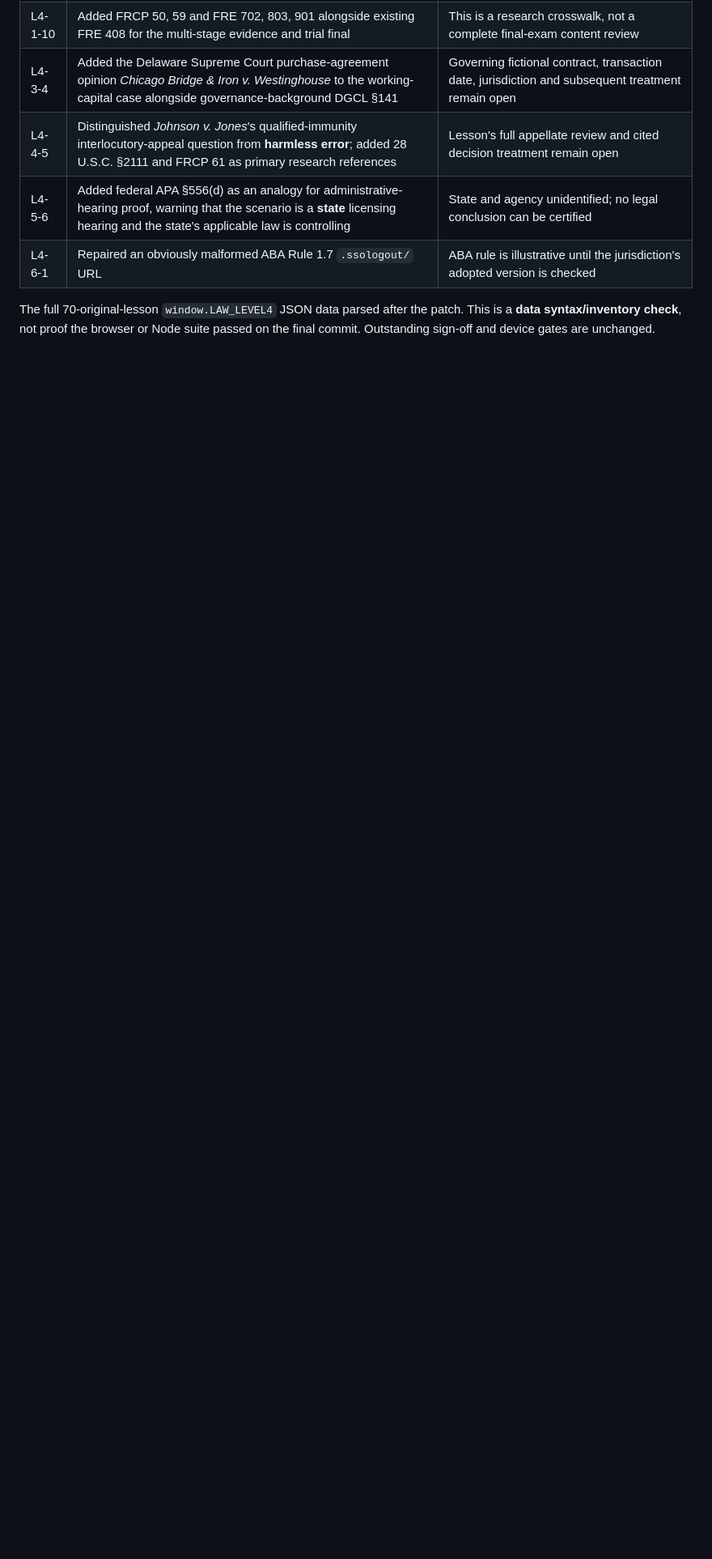
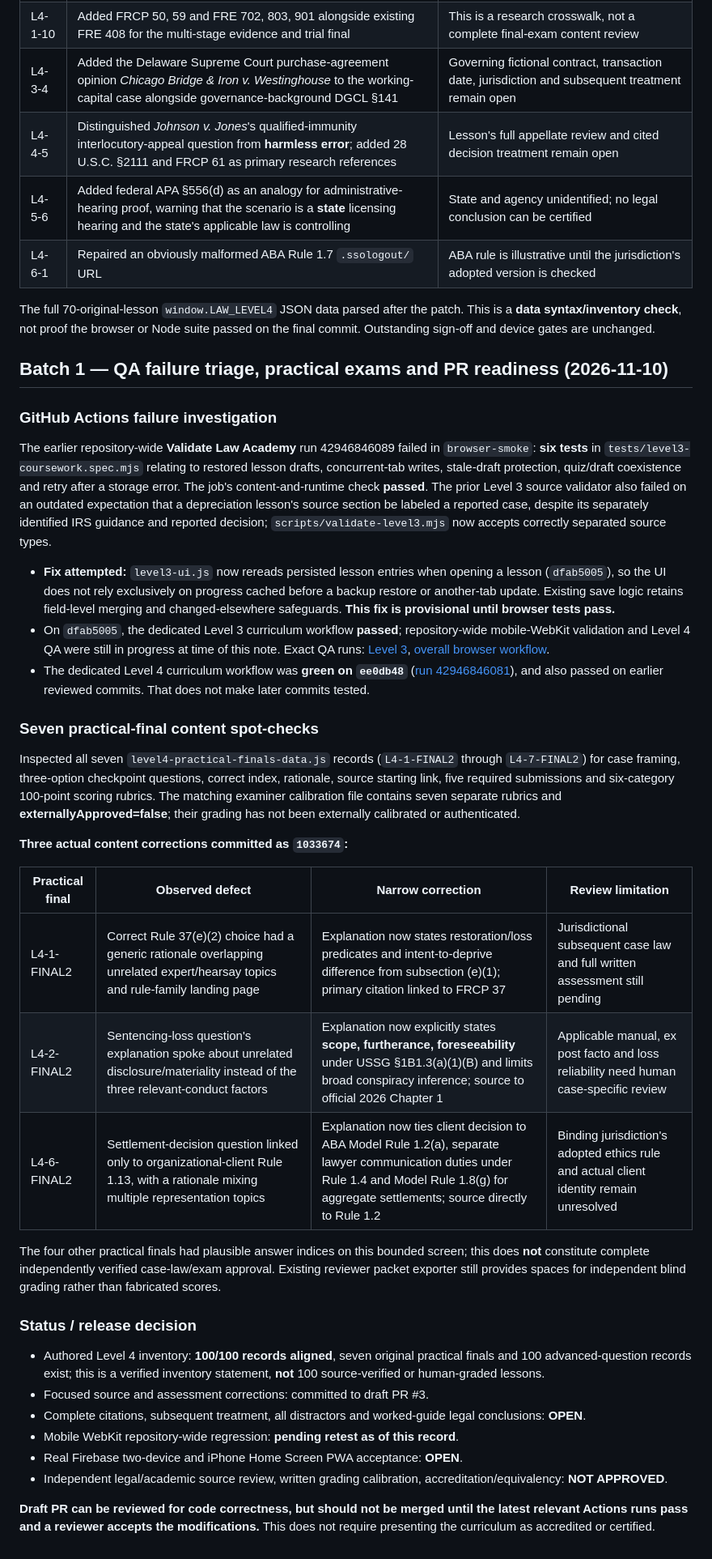
Before and after one commit to gcfd8hy5mb-ai/law-academy, a Markdown page: audit/BATCH1-LEGAL-AUTHORITY-REGISTER-2026-11-09.md, the part around the change. Shown at 81% size. Rendered like a GitHub page; blank space fills up the shorter version.

Commit message:
audit: document workflow failures, Level 3 draft fix and seven practical-final review

```diff
--- a/audit/BATCH1-LEGAL-AUTHORITY-REGISTER-2026-11-09.md
+++ b/audit/BATCH1-LEGAL-AUTHORITY-REGISTER-2026-11-09.md
@@ -112,3 +112,38 @@ Committed as `acde278` to `level4.js`, while preserving all 70 original lesson I
 | L4-6-1 | Repaired an obviously malformed ABA Rule 1.7 `.ssologout/` URL | ABA rule is illustrative until the jurisdiction's adopted version is checked |
 
 The full 70-original-lesson `window.LAW_LEVEL4` JSON data parsed after the patch. This is a **data syntax/inventory check**, not proof the browser or Node suite passed on the final commit. Outstanding sign-off and device gates are unchanged.
+
+## Batch 1 — QA failure triage, practical exams and PR readiness (2026-11-10)
+
+### GitHub Actions failure investigation
+
+The earlier repository-wide **Validate Law Academy** run 42946846089 failed in `browser-smoke`: **six tests** in `tests/level3-coursework.spec.mjs` relating to restored lesson drafts, concurrent-tab writes, stale-draft protection, quiz/draft coexistence and retry after a storage error. The job's content-and-runtime check **passed**. The prior Level 3 source validator also failed on an outdated expectation that a depreciation lesson's source section be labeled a reported case, despite its separately identified IRS guidance and reported decision; `scripts/validate-level3.mjs` now accepts correctly separated source types.
+
+- **Fix attempted:** `level3-ui.js` now rereads persisted lesson entries when opening a lesson (`dfab5005`), so the UI does not rely exclusively on progress cached before a backup restore or another-tab update. Existing save logic retains field-level merging and changed-elsewhere safeguards. **This fix is provisional until browser tests pass.**
+- On `dfab5005`, the dedicated Level 3 curriculum workflow **passed**; repository-wide mobile-WebKit validation and Level 4 QA were still in progress at time of this note. Exact QA runs: [Level 3](https://github.com/gcfd8hy5mb-ai/law-academy/actions/runs/42948516690), [overall browser workflow](https://github.com/gcfd8hy5mb-ai/law-academy/actions/runs/42948516731).
+- The dedicated Level 4 curriculum workflow was **green on `ee0db48`** ([run 42946846081](https://github.com/gcfd8hy5mb-ai/law-academy/actions/runs/42946846081)), and also passed on earlier reviewed commits. That does not make later commits tested.
+
+### Seven practical-final content spot-checks
+
+Inspected all seven `level4-practical-finals-data.js` records (`L4-1-FINAL2` through `L4-7-FINAL2`) for case framing, three-option checkpoint questions, correct index, rationale, source starting link, five required submissions and six-category 100-point scoring rubrics. The matching examiner calibration file contains seven separate rubrics and **externallyApproved=false**; their grading has not been externally calibrated or authenticated.
+
+**Three actual content corrections committed as `1033674`:**
+
+| Practical final | Observed defect | Narrow correction | Review limitation |
+|---|---|---|---|
+| L4-1-FINAL2 | Correct Rule 37(e)(2) choice had a generic rationale overlapping unrelated expert/hearsay topics and rule-family landing page | Explanation now states restoration/loss predicates and intent-to-deprive difference from subsection (e)(1); primary citation linked to FRCP 37 | Jurisdictional subsequent case law and full written assessment still pending |
+| L4-2-FINAL2 | Sentencing-loss question's explanation spoke about unrelated disclosure/materiality instead of the three relevant-conduct factors | Explanation now explicitly states **scope, furtherance, foreseeability** under USSG §1B1.3(a)(1)(B) and limits broad conspiracy inference; source to official 2026 Chapter 1 | Applicable manual, ex post facto and loss reliability need human case-specific review |
+| L4-6-FINAL2 | Settlement-decision question linked only to organizational-client Rule 1.13, with a rationale mixing multiple representation topics | Explanation now ties client decision to ABA Model Rule 1.2(a), separate lawyer communication duties under Rule 1.4 and Model Rule 1.8(g) for aggregate settlements; source directly to Rule 1.2 | Binding jurisdiction's adopted ethics rule and actual client identity remain unresolved |
+
+The four other practical finals had plausible answer indices on this bounded screen; this does **not** constitute complete independently verified case-law/exam approval. Existing reviewer packet exporter still provides spaces for independent blind grading rather than fabricated scores.
+
+### Status / release decision
+
+- Authored Level 4 inventory: **100/100 records aligned**, seven original practical finals and 100 advanced-question records exist; this is a verified inventory statement, **not** 100 source-verified or human-graded lessons.
+- Focused source and assessment corrections: committed to draft PR #3.
+- Complete citations, subsequent treatment, all distractors and worked-guide legal conclusions: **OPEN**.
+- Mobile WebKit repository-wide regression: **pending retest as of this record**.
+- Real Firebase two-device and iPhone Home Screen PWA acceptance: **OPEN**.
+- Independent legal/academic source review, written grading calibration, accreditation/equivalency: **NOT APPROVED**.
+
+**Draft PR can be reviewed for code correctness, but should not be merged until the latest relevant Actions runs pass and a reviewer accepts the modifications.** This does not require presenting the curriculum as accredited or certified.
```
